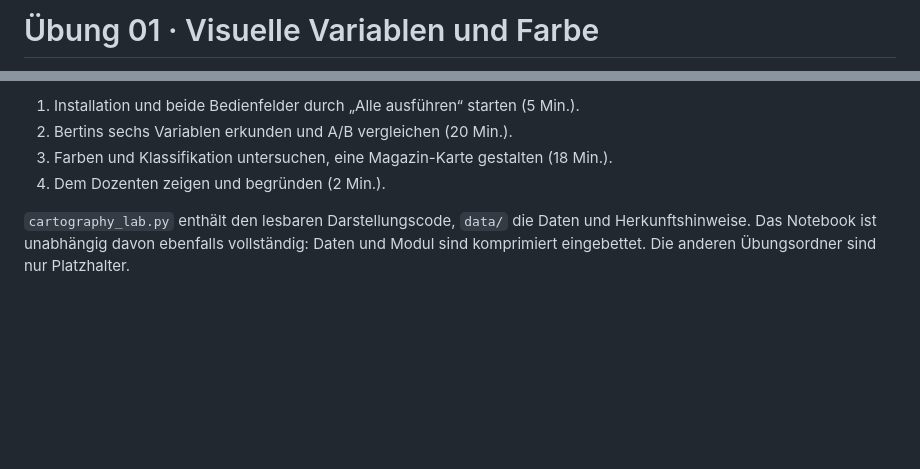
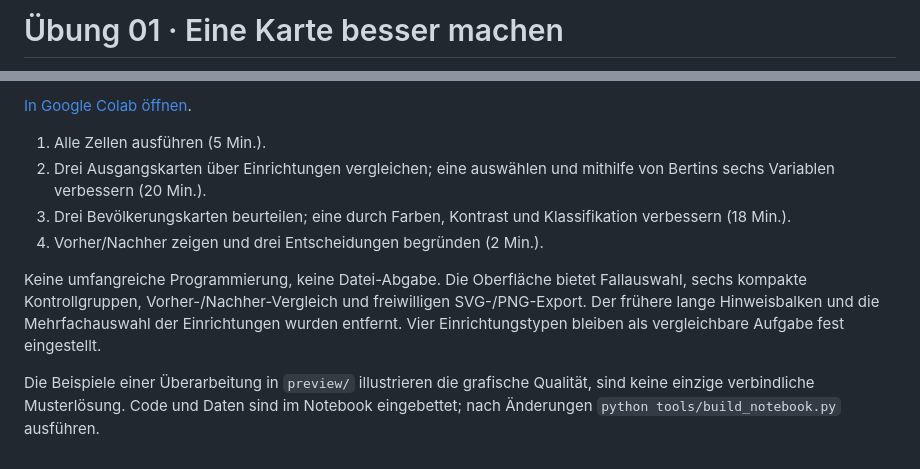
Before and after one commit to yfeng-hsm/Karto_HS_Mainz, a Markdown page: 01_visual_variables_color/README.md, 2 parts joined by grey strips. Drawn GitHub-style; blank space fills up the shorter version.

Commit message:
Redesign exercise as guided map critique with before/after comparisons and editorial cartography

```diff
--- a/01_visual_variables_color/README.md
+++ b/01_visual_variables_color/README.md
@@ -1,2 +1,2 @@
-# Übung 01 · Visuelle Variablen und Farbe
+# Übung 01 · Eine Karte besser machen
 
@@ -4,7 +4,11 @@
 
-1. Installation und beide Bedienfelder durch „Alle ausführen“ starten (5 Min.).
-2. Bertins sechs Variablen erkunden und A/B vergleichen (20 Min.).
-3. Farben und Klassifikation untersuchen, eine Magazin-Karte gestalten (18 Min.).
-4. Dem Dozenten zeigen und begründen (2 Min.).
+[In Google Colab öffnen](https://colab.research.google.com/github/yfeng-hsm/Karto_HS_Mainz/blob/main/01_visual_variables_color/01_Visuelle_Variablen_und_Farbe.ipynb).
 
-`cartography_lab.py` enthält den lesbaren Darstellungscode, `data/` die Daten und Herkunftshinweise. Das Notebook ist unabhängig davon ebenfalls vollständig: Daten und Modul sind komprimiert eingebettet. Die anderen Übungsordner sind nur Platzhalter.
+1. Alle Zellen ausführen (5 Min.).
+2. Drei Ausgangskarten über Einrichtungen vergleichen; eine auswählen und mithilfe von Bertins sechs Variablen verbessern (20 Min.).
+3. Drei Bevölkerungskarten beurteilen; eine durch Farben, Kontrast und Klassifikation verbessern (18 Min.).
+4. Vorher/Nachher zeigen und drei Entscheidungen begründen (2 Min.).
+
+Keine umfangreiche Programmierung, keine Datei-Abgabe. Die Oberfläche bietet Fallauswahl, sechs kompakte Kontrollgruppen, Vorher-/Nachher-Vergleich und freiwilligen SVG-/PNG-Export. Der frühere lange Hinweisbalken und die Mehrfachauswahl der Einrichtungen wurden entfernt. Vier Einrichtungstypen bleiben als vergleichbare Aufgabe fest eingestellt.
+
+Die Beispiele einer Überarbeitung in `preview/` illustrieren die grafische Qualität, sind keine einzige verbindliche Musterlösung. Code und Daten sind im Notebook eingebettet; nach Änderungen `python tools/build_notebook.py` ausführen.
```
Also changed, not shown: other parts of 01_visual_variables_color/README.md (+1 -1 lines), 01_visual_variables_color/data/README_OSM.md (+3 -0 lines), README.md (+11 -5 lines), 01_visual_variables_color/preview/Farbton.png (deleted), 01_visual_variables_color/preview/Quantile.png (deleted), 01_visual_variables_color/preview/Vorher_Nachher.png (added), 5 other files.
